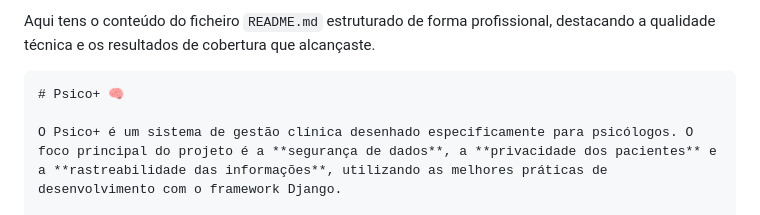
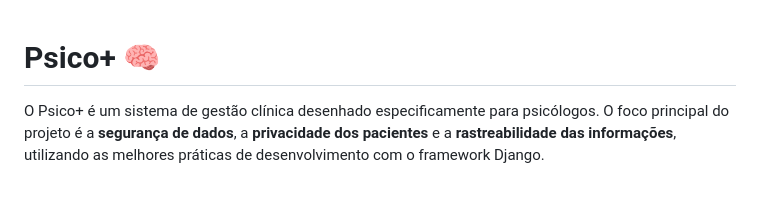
Before and after one commit to leticiazlopes/psicoplus, a Markdown page: README.md, the part around the change. GitHub-like rendering; blank space fills up the shorter version.

Commit message:
PSI-76: Adiciona README

````diff
--- a/README.md
+++ b/README.md
@@ -1,6 +1,4 @@
-Aqui tens o conteúdo do ficheiro `README.md` estruturado de forma profissional, destacando a qualidade técnica e os resultados de cobertura que alcançaste.
 
-```markdown
 # Psico+ 🧠
 
 O Psico+ é um sistema de gestão clínica desenhado especificamente para psicólogos. O foco principal do projeto é a **segurança de dados**, a **privacidade dos pacientes** e a **rastreabilidade das informações**, utilizando as melhores práticas de desenvolvimento com o framework Django.
````
